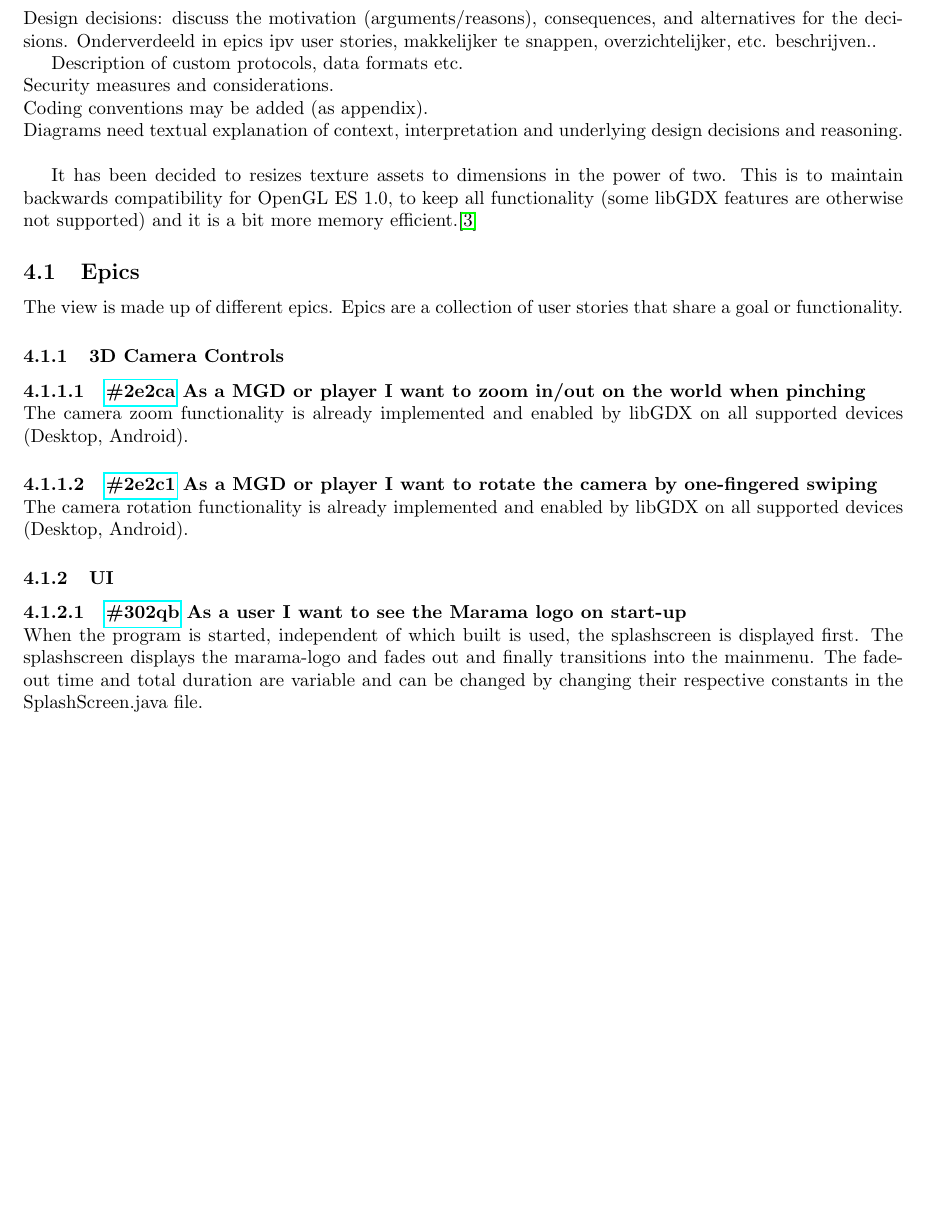
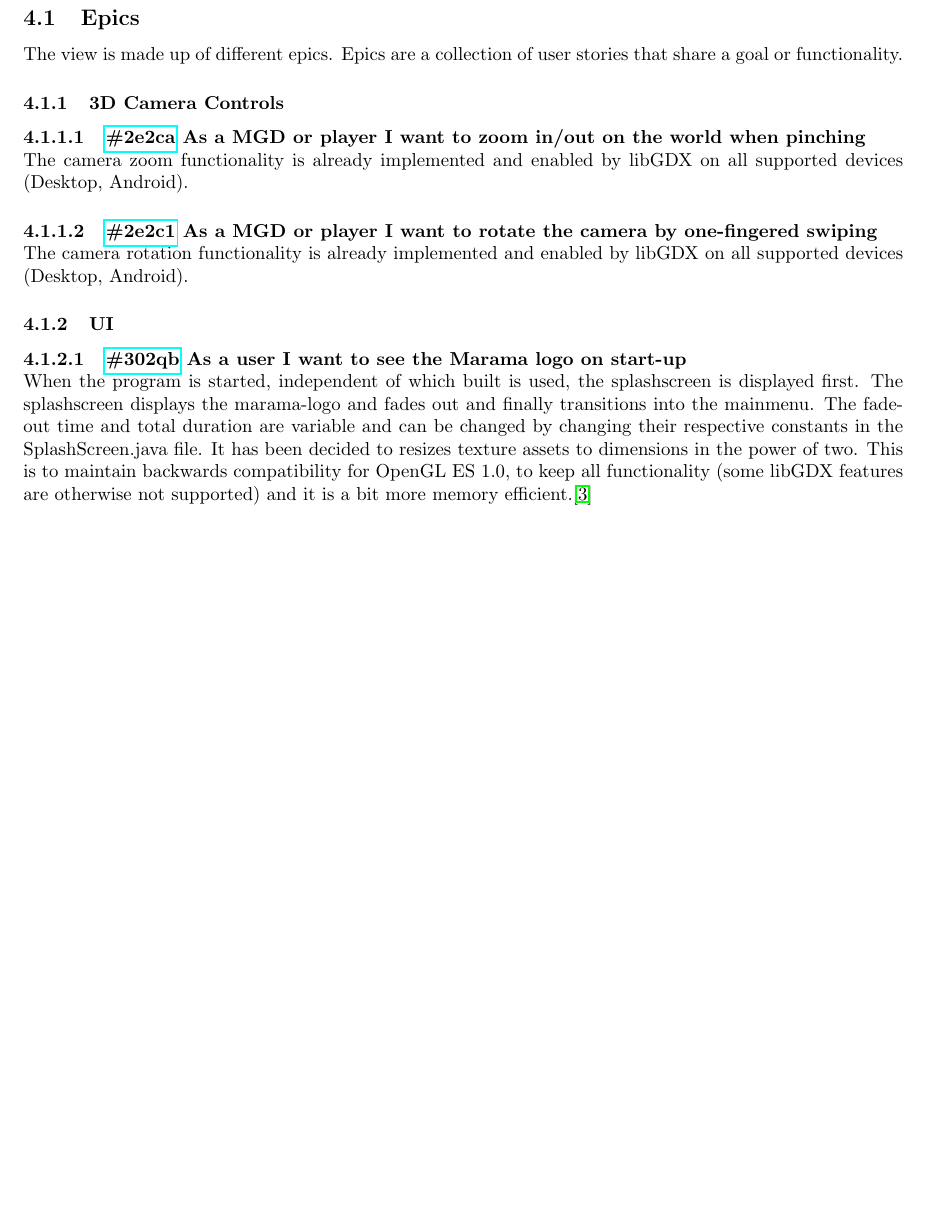
Before and after one commit to chide-marama/marama-view, a LaTeX document (documentation/TechnicalDesignDocument.tex): part of page 7 of 13, cut at the place of the change, the shorter picture padded with empty space. Compiled offline with pdfLaTeX.

Commit message:
removed requirements text

```diff
--- a/documentation/TechnicalDesignDocument.tex
+++ b/documentation/TechnicalDesignDocument.tex
@@ -107,17 +107,6 @@
 
     %------------------------------------------------------------------------------------------------------------------------------------------------------- Design Choices
     \section{Design Choices}
-    Design decisions: discuss the motivation (arguments/reasons), consequences,
-    and alternatives for the decisions.
-    Onderverdeeld in epics ipv user stories, makkelijker te snappen, overzichtelijker, etc. beschrijven..
-
-    Description of custom protocols, data formats etc.\\
-    Security measures and considerations.\\
-    Coding conventions may be added (as appendix).\\
-    Diagrams need textual explanation of context, interpretation and underlying design decisions and reasoning.\\
-
-    It has been decided to resizes texture assets to dimensions in the power of two.
-    This is to maintain backwards compatibility for OpenGL ES 1.0, to keep all functionality (some libGDX features are otherwise not supported) and it is a bit more memory efficient.\cite{libgdxpottex}
 
     \subsection{Epics}
     The view is made up of different epics.
@@ -136,6 +125,8 @@
     When the program is started, independent of which built is used, the splashscreen is displayed first.
     The splashscreen displays the marama-logo and fades out and finally transitions into the mainmenu.
     The fade-out time and total duration are variable and can be changed by changing their respective constants in the SplashScreen.java file.
+    It has been decided to resizes texture assets to dimensions in the power of two.
+    This is to maintain backwards compatibility for OpenGL ES 1.0, to keep all functionality (some libGDX features are otherwise not supported) and it is a bit more memory efficient.\cite{libgdxpottex}
 
     \myparagraph{Early sketch of the interface}
     \includegraphics[width=1\linewidth]{marama-view-sketch.jpg}
```
